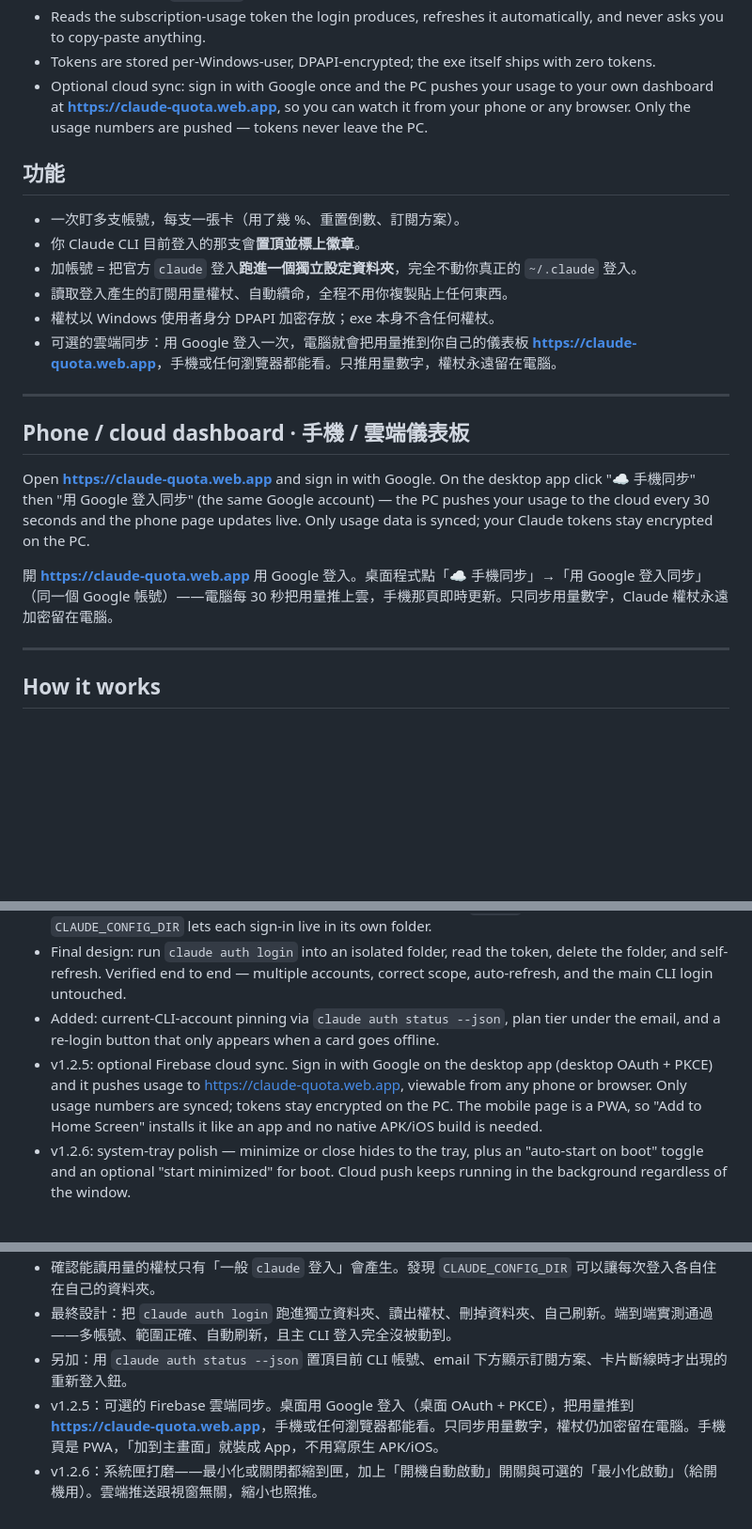
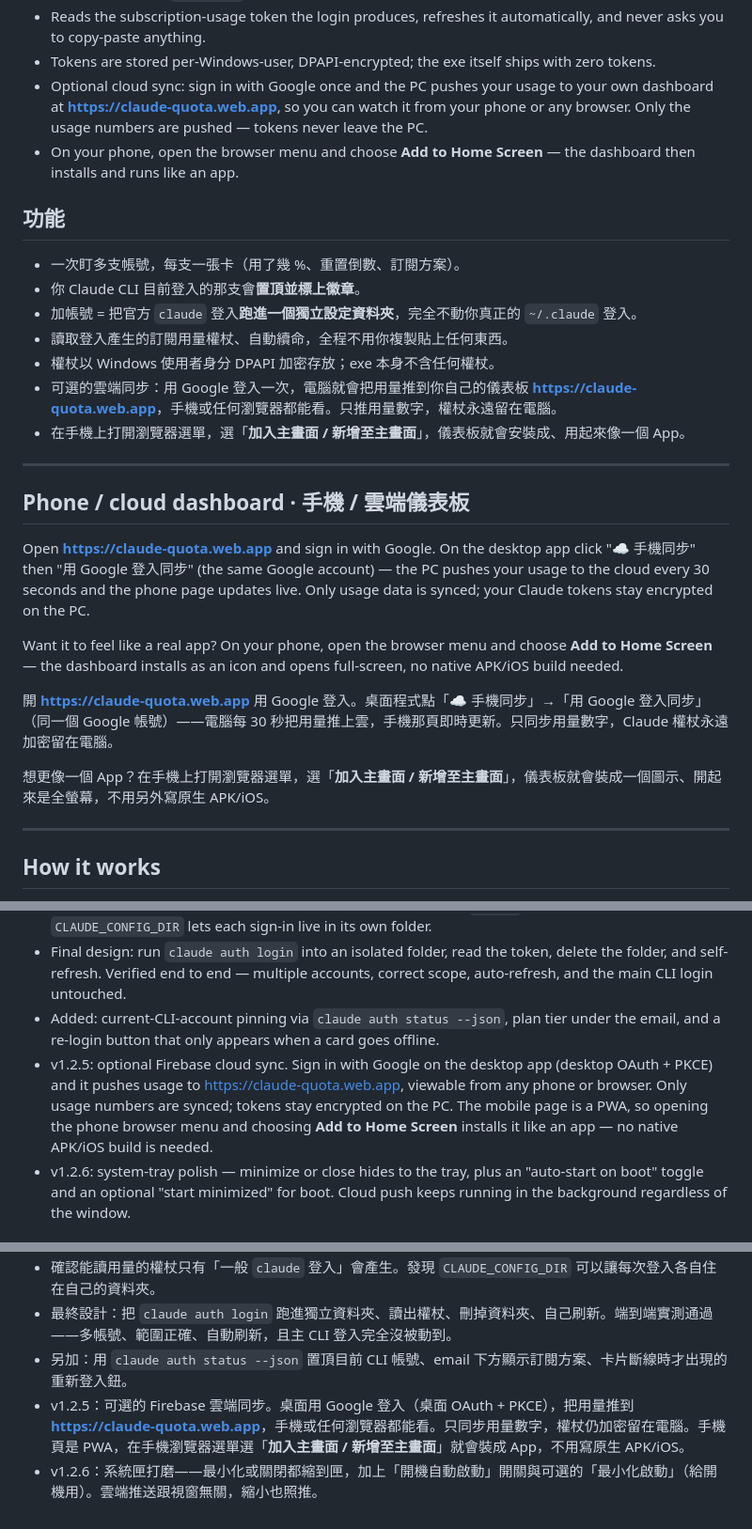
Before and after one commit to YangMieh/ClaudeQuotaMonitor, a Markdown page: README.md, 3 parts joined by grey strips. Shown at 94% size. Drawn GitHub-style; blank space fills up the shorter version.

Commit message:
docs: note Add to Home Screen installs the dashboard as an app

```diff
--- a/README.md
+++ b/README.md
@@ -22,6 +22,7 @@ Phone dashboard / 手機儀表板: **https://claude-quota.web.app** (sign in wit
 - Reads the subscription-usage token the login produces, refreshes it automatically, and never asks you to copy-paste anything.
 - Tokens are stored per-Windows-user, DPAPI-encrypted; the exe itself ships with zero tokens.
 - Optional cloud sync: sign in with Google once and the PC pushes your usage to your own dashboard at **https://claude-quota.web.app**, so you can watch it from your phone or any browser. Only the usage numbers are pushed — tokens never leave the PC.
+- On your phone, open the browser menu and choose **Add to Home Screen** — the dashboard then installs and runs like an app.
 
 <!-- -->
 
@@ -33,6 +34,7 @@ Phone dashboard / 手機儀表板: **https://claude-quota.web.app** (sign in wit
 - 讀取登入產生的訂閱用量權杖、自動續命，全程不用你複製貼上任何東西。
 - 權杖以 Windows 使用者身分 DPAPI 加密存放；exe 本身不含任何權杖。
 - 可選的雲端同步：用 Google 登入一次，電腦就會把用量推到你自己的儀表板 **<https://claude-quota.web.app>**，手機或任何瀏覽器都能看。只推用量數字，權杖永遠留在電腦。
+- 在手機上打開瀏覽器選單，選「**加入主畫面 / 新增至主畫面**」，儀表板就會安裝成、用起來像一個 App。
 
 ---
 
@@ -40,9 +42,13 @@ Phone dashboard / 手機儀表板: **https://claude-quota.web.app** (sign in wit
 
 Open **https://claude-quota.web.app** and sign in with Google. On the desktop app click "☁ 手機同步" then "用 Google 登入同步" (the same Google account) — the PC pushes your usage to the cloud every 30 seconds and the phone page updates live. Only usage data is synced; your Claude tokens stay encrypted on the PC.
 
+Want it to feel like a real app? On your phone, open the browser menu and choose **Add to Home Screen** — the dashboard installs as an icon and opens full-screen, no native APK/iOS build needed.
+
 <!-- -->
 
 開 **https://claude-quota.web.app** 用 Google 登入。桌面程式點「☁ 手機同步」→「用 Google 登入同步」（同一個 Google 帳號）——電腦每 30 秒把用量推上雲，手機那頁即時更新。只同步用量數字，Claude 權杖永遠加密留在電腦。
+
+想更像一個 App？在手機上打開瀏覽器選單，選「**加入主畫面 / 新增至主畫面**」，儀表板就會裝成一個圖示、開起來是全螢幕，不用另外寫原生 APK/iOS。
 
 ---
 
@@ -135,7 +141,7 @@ powershell -ExecutionPolicy Bypass -File build.ps1
 - Confirmed the only usage-capable token comes from a normal `claude` sign-in. Discovered `CLAUDE_CONFIG_DIR` lets each sign-in live in its own folder.
 - Final design: run `claude auth login` into an isolated folder, read the token, delete the folder, and self-refresh. Verified end to end — multiple accounts, correct scope, auto-refresh, and the main CLI login untouched.
 - Added: current-CLI-account pinning via `claude auth status --json`, plan tier under the email, and a re-login button that only appears when a card goes offline.
-- v1.2.5: optional Firebase cloud sync. Sign in with Google on the desktop app (desktop OAuth + PKCE) and it pushes usage to https://claude-quota.web.app, viewable from any phone or browser. Only usage numbers are synced; tokens stay encrypted on the PC. The mobile page is a PWA, so "Add to Home Screen" installs it like an app and no native APK/iOS build is needed.
+- v1.2.5: optional Firebase cloud sync. Sign in with Google on the desktop app (desktop OAuth + PKCE) and it pushes usage to https://claude-quota.web.app, viewable from any phone or browser. Only usage numbers are synced; tokens stay encrypted on the PC. The mobile page is a PWA, so opening the phone browser menu and choosing **Add to Home Screen** installs it like an app — no native APK/iOS build is needed.
 - v1.2.6: system-tray polish — minimize or close hides to the tray, plus an "auto-start on boot" toggle and an optional "start minimized" for boot. Cloud push keeps running in the background regardless of the window.
 
 <!-- -->
@@ -147,5 +153,5 @@ powershell -ExecutionPolicy Bypass -File build.ps1
 - 確認能讀用量的權杖只有「一般 `claude` 登入」會產生。發現 `CLAUDE_CONFIG_DIR` 可以讓每次登入各自住在自己的資料夾。
 - 最終設計：把 `claude auth login` 跑進獨立資料夾、讀出權杖、刪掉資料夾、自己刷新。端到端實測通過——多帳號、範圍正確、自動刷新，且主 CLI 登入完全沒被動到。
 - 另加：用 `claude auth status --json` 置頂目前 CLI 帳號、email 下方顯示訂閱方案、卡片斷線時才出現的重新登入鈕。
-- v1.2.5：可選的 Firebase 雲端同步。桌面用 Google 登入（桌面 OAuth + PKCE），把用量推到 **<https://claude-quota.web.app>**，手機或任何瀏覽器都能看。只同步用量數字，權杖仍加密留在電腦。手機頁是 PWA，「加到主畫面」就裝成 App，不用寫原生 APK/iOS。
+- v1.2.5：可選的 Firebase 雲端同步。桌面用 Google 登入（桌面 OAuth + PKCE），把用量推到 **<https://claude-quota.web.app>**，手機或任何瀏覽器都能看。只同步用量數字，權杖仍加密留在電腦。手機頁是 PWA，在手機瀏覽器選單選「**加入主畫面 / 新增至主畫面**」就會裝成 App，不用寫原生 APK/iOS。
 - v1.2.6：系統匣打磨——最小化或關閉都縮到匣，加上「開機自動啟動」開關與可選的「最小化啟動」（給開機用）。雲端推送跟視窗無關，縮小也照推。
```
